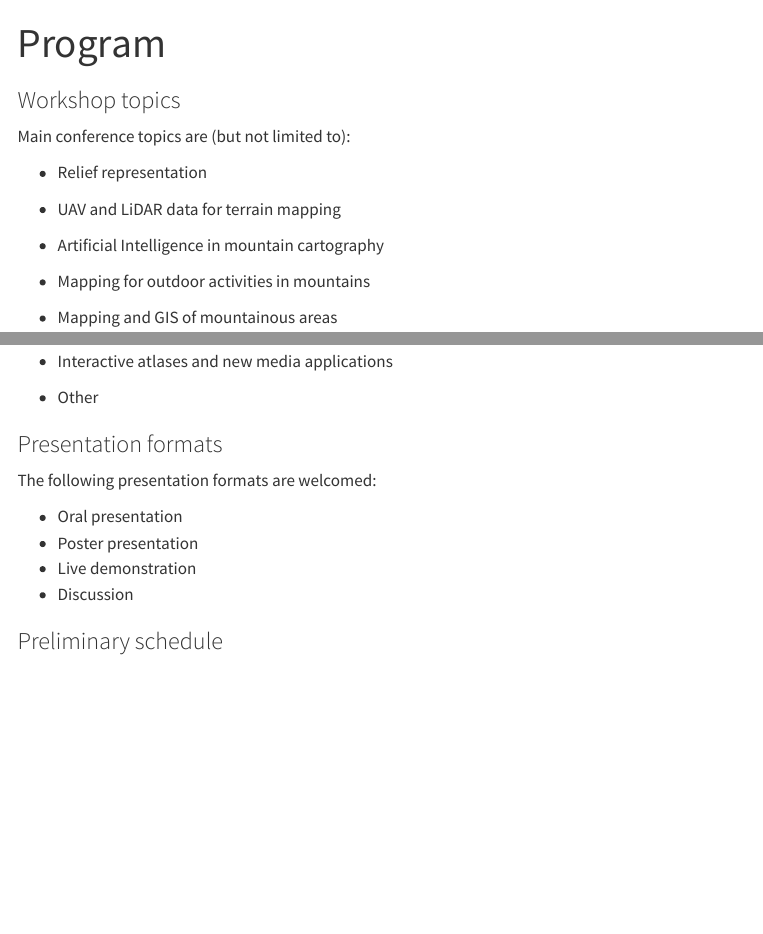
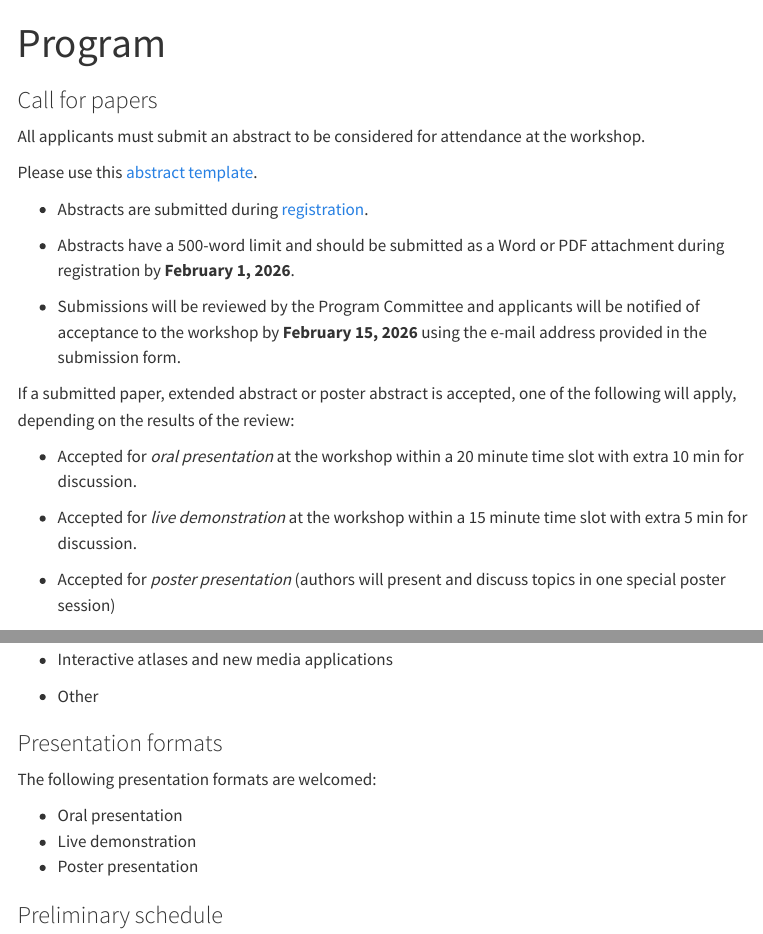
Before and after one commit to tsamsonov/harrachov, a Quarto document (program.qmd): the page in a window 1100 px wide, from its top, and a second part further down, joined at a grey line. Rendered offline with R 4.5, knitr and Pandoc in place of Quarto, with nearby package versions; menus at the side of the page are left out.

Commit message:
update harrachov website

```diff
--- a/program.qmd
+++ b/program.qmd
@@ -1,6 +1,27 @@
 ---
 title: "Program"
 ---
+
+### Call for papers
+
+All applicants must submit an abstract to be considered for attendance at the workshop.
+
+Please use this [abstract template](files/cmc-abstracts_word_template.docx).
+
+- Abstracts are submitted during [registration](registration.qmd).
+
+- Abstracts have a 500-word limit and should be submitted as a Word or PDF attachment during registration by __February 1, 2026__.
+
+- Submissions will be reviewed by the Program Committee and applicants will be notified of acceptance to the workshop by __February 15, 2026__ using the e-mail address provided in the submission form.
+
+If a submitted paper, extended abstract or poster abstract is accepted, one of the following will apply, depending on the results of the review:
+
+- Accepted for _oral presentation_ at the workshop within a 20 minute time slot with extra 10 min for discussion.
+
+- Accepted for _live demonstration_ at the workshop within a 15 minute time slot with extra 5 min for discussion.
+
+- Accepted for _poster presentation_ (authors will present and discuss topics in one special poster session)
+
 
 ### Workshop topics
 
@@ -29,9 +50,8 @@ Main conference topics are (but not limited to):
 The following presentation formats are welcomed:
 
 - Oral presentation
+- Live demonstration
 - Poster presentation
-- Live demonstration
-- Discussion
 
 ### Preliminary schedule
 
--- a/registration.qmd
+++ b/registration.qmd
@@ -62,6 +62,10 @@ Address: Harrachov 496, 512 46 HARRACHOV, Česká Republika
 
 You can reserve a room during registration.
 
+::: {.callout-note}
+Please note that all applicants must submit an abstract during registration. See the submission guidelines on the [__Program__](program.qmd) page.
+:::
+
 [Register](https://forms.gle/242BacUA1v9Jf38h6){.btn .btn-lg .btn-danger role="button"}
 
 ### Payment
```
Also changed, not shown: docs/search.json, 5 other files.
